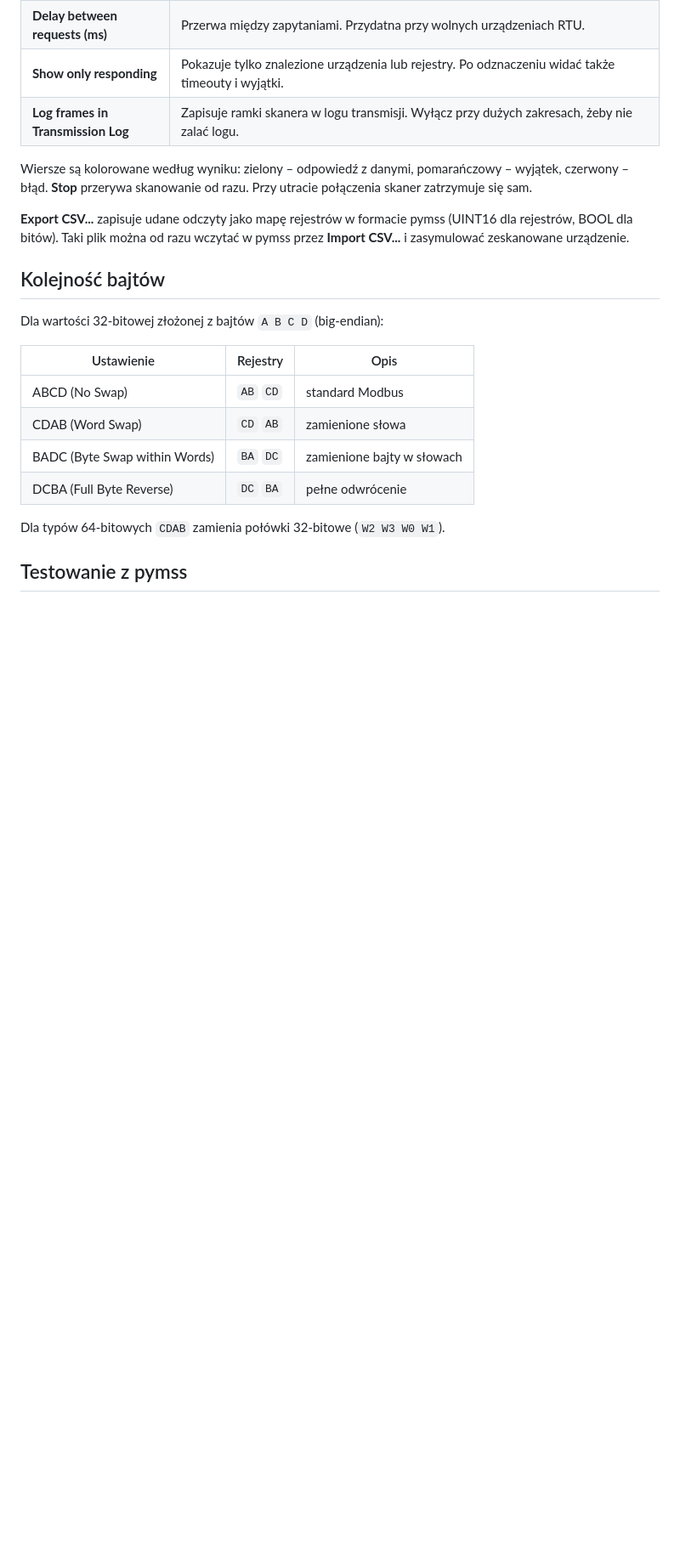
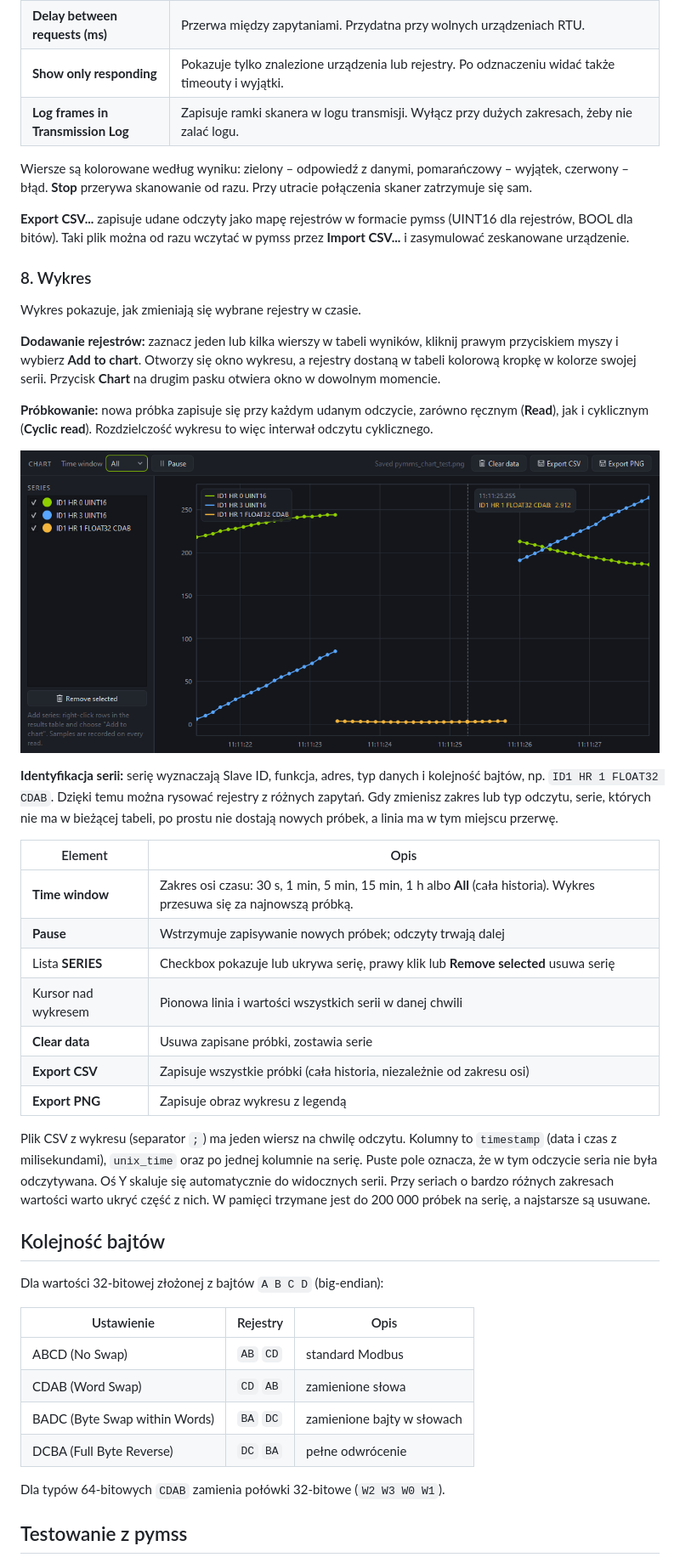
Before and after one commit to exoper7/pymms, a Markdown page: README.md, the part around one of its changes. Shown at 85% size. GitHub-like rendering; pictures changed too: docs/pymms_chart.png (added); blank space fills up the shorter version.

Commit message:
Add chart of selected registers (v1.17)
- Chart window (own QPainter plot, no extra dependencies): add rows
  from the results table via context menu, samples recorded on every
  manual and cyclic read, series keyed by slave/function/address/type/
  byte order, coloured markers in the results table
- Time window selection, pause, show/hide/remove series, hover readout,
  in-plot legend, line breaks where a series was not sampled
- Export all samples to CSV (timestamp, unix time, column per series)
  and the chart to PNG
- README chart section and screenshots

Co-Authored-By: Claude Opus 5.5 <noreply@anthropic.com>

```diff
--- a/README.md
+++ b/README.md
@@ -175,6 +176,38 @@ Wiersze są kolorowane według wyniku: zielony – odpowiedź z danymi, pomarań
 **Export CSV...** zapisuje udane odczyty jako mapę rejestrów w formacie pymss (UINT16 dla rejestrów, BOOL dla
 bitów). Taki plik można od razu wczytać w pymss przez **Import CSV...** i zasymulować zeskanowane urządzenie.
 
+### 8. Wykres
+
+Wykres pokazuje, jak zmieniają się wybrane rejestry w czasie.
+
+**Dodawanie rejestrów:** zaznacz jeden lub kilka wierszy w tabeli wyników, kliknij prawym przyciskiem myszy i wybierz
+**Add to chart**. Otworzy się okno wykresu, a rejestry dostaną w tabeli kolorową kropkę w kolorze swojej serii.
+Przycisk **Chart** na drugim pasku otwiera okno w dowolnym momencie.
+
+**Próbkowanie:** nowa próbka zapisuje się przy każdym udanym odczycie, zarówno ręcznym (**Read**), jak i cyklicznym
+(**Cyclic read**). Rozdzielczość wykresu to więc interwał odczytu cyklicznego.
+
+![Wykres](docs/pymms_chart.png)
+
+**Identyfikacja serii:** serię wyznaczają Slave ID, funkcja, adres, typ danych i kolejność bajtów, np.
+`ID1 HR 1 FLOAT32 CDAB`. Dzięki temu można rysować rejestry z różnych zapytań. Gdy zmienisz zakres lub typ odczytu,
+serie, których nie ma w bieżącej tabeli, po prostu nie dostają nowych próbek, a linia ma w tym miejscu przerwę.
+
+| Element | Opis |
+|---|---|
+| **Time window** | Zakres osi czasu: 30 s, 1 min, 5 min, 15 min, 1 h albo **All** (cała historia). Wykres przesuwa się za najnowszą próbką. |
+| **Pause** | Wstrzymuje zapisywanie nowych próbek; odczyty trwają dalej |
+| Lista **SERIES** | Checkbox pokazuje lub ukrywa serię, prawy klik lub **Remove selected** usuwa serię |
+| Kursor nad wykresem | Pionowa linia i wartości wszystkich serii w danej chwili |
+| **Clear data** | Usuwa zapisane próbki, zostawia serie |
+| **Export CSV** | Zapisuje wszystkie próbki (cała historia, niezależnie od zakresu osi) |
+| **Export PNG** | Zapisuje obraz wykresu z legendą |
+
+Plik CSV z wykresu (separator `;`) ma jeden wiersz na chwilę odczytu. Kolumny to `timestamp` (data i czas
+z milisekundami), `unix_time` oraz po jednej kolumnie na serię. Puste pole oznacza, że w tym odczycie seria nie
+była odczytywana. Oś Y skaluje się automatycznie do widocznych serii. Przy seriach o bardzo różnych zakresach
+wartości warto ukryć część z nich. W pamięci trzymane jest do 200 000 próbek na serię, a najstarsze są usuwane.
+
 ## Kolejność bajtów
 
 Dla wartości 32-bitowej złożonej z bajtów `A B C D` (big-endian):
```
Also changed, not shown: other parts of README.md (+2 -1 lines), docs/pymms_main.png, docs/pymms_scanner_addr.png, docs/pymms_scanner_id.png, 1 other file.
